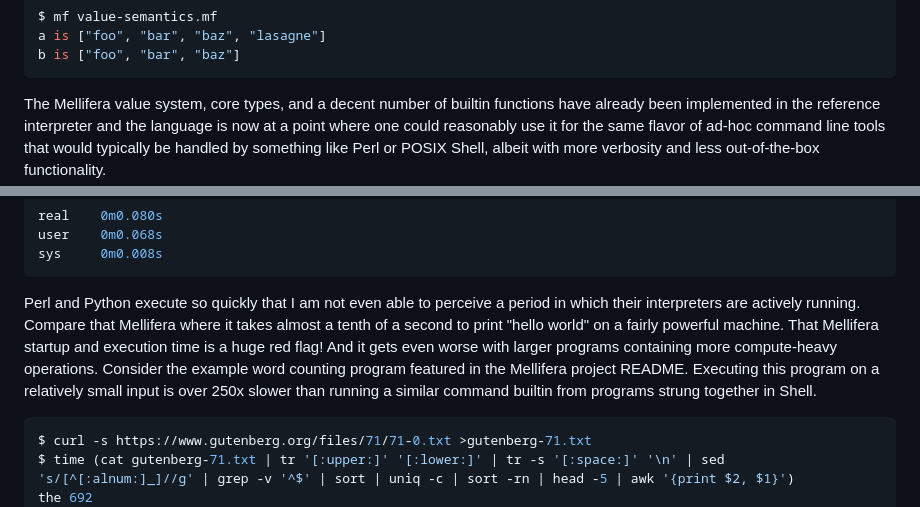
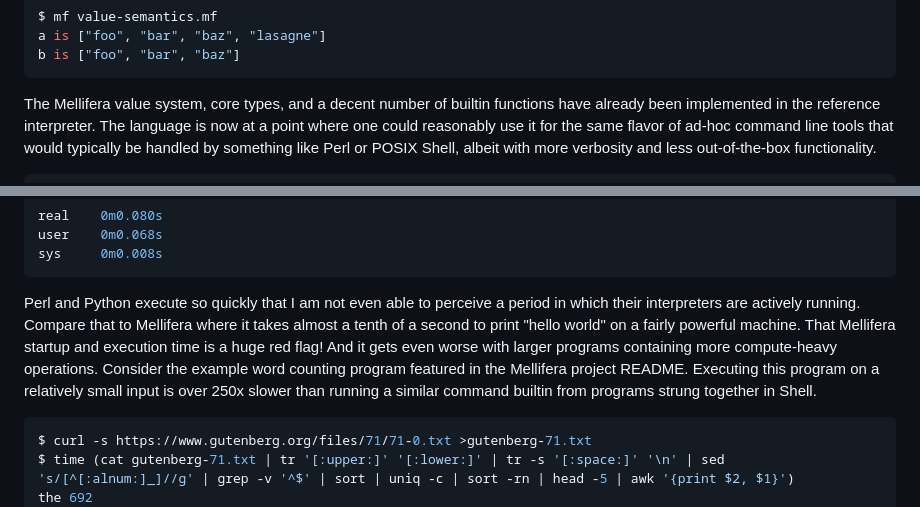
Before and after one commit to ashn-dot-dev/site, a Markdown page: src/blog/wip-the-mellifera-master-plan-to-improve-performance-and-portability.md, 2 parts joined by grey strips. Drawn GitHub-style.

Commit message:
WIP "The Mellifera Master Plan to Improve Performance and Portability"

````diff
--- a/src/blog/wip-the-mellifera-master-plan-to-improve-performance-and-portability.md
+++ b/src/blog/wip-the-mellifera-master-plan-to-improve-performance-and-portability.md
@@ -24,7 +24,7 @@ b is ["foo", "bar", "baz"]
 ```
 
 The Mellifera value system, core types, and a decent number of builtin
-functions have already been implemented in the reference interpreter and the
+functions have already been implemented in the reference interpreter. The
 language is now at a point where one could reasonably use it for the same
 flavor of ad-hoc command line tools that would typically be handled by
 something like Perl or POSIX Shell, albeit with more verbosity and less
@@ -204,13 +204,14 @@ sys     0m0.008s
 ```
 
 Perl and Python execute so quickly that I am not even able to perceive a period
-in which their interpreters are actively running. Compare that Mellifera where
-it takes almost a tenth of a second to print "hello world" on a fairly powerful
-machine. That Mellifera startup and execution time is a huge red flag! And it
-gets even worse with larger programs containing more compute-heavy operations.
-Consider the example word counting program featured in the Mellifera project
-README. Executing this program on a relatively small input is over 250x slower
-than running a similar command builtin from programs strung together in Shell.
+in which their interpreters are actively running. Compare that to Mellifera
+where it takes almost a tenth of a second to print "hello world" on a fairly
+powerful machine. That Mellifera startup and execution time is a huge red flag!
+And it gets even worse with larger programs containing more compute-heavy
+operations. Consider the example word counting program featured in the
+Mellifera project README. Executing this program on a relatively small input is
+over 250x slower than running a similar command builtin from programs strung
+together in Shell.
 
 ```sh
 $ curl -s https://www.gutenberg.org/files/71/71-0.txt >gutenberg-71.txt
````
